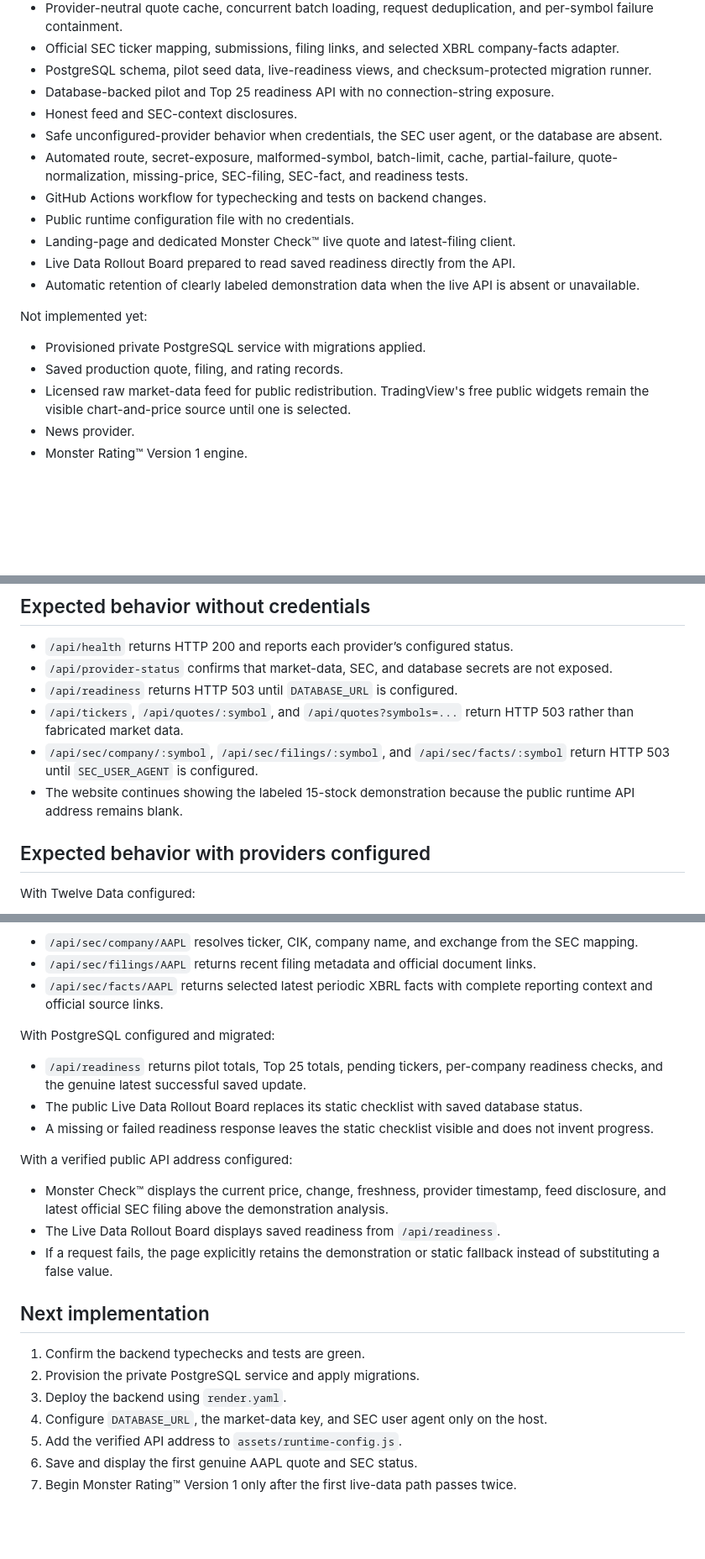
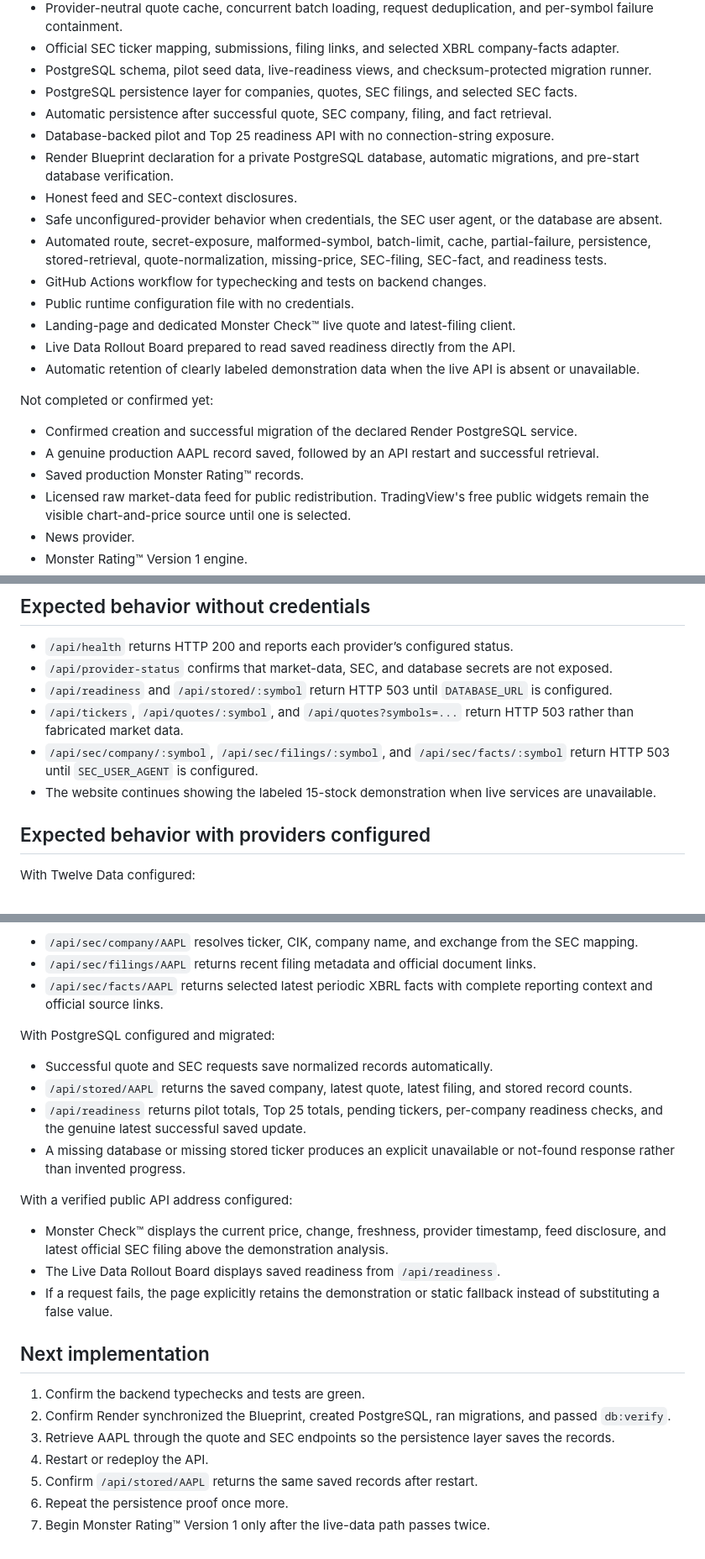
Before and after one commit to Poppoparazzi/-TS-2026-07-28-22-35-ET-next-years-monsters-website, a Markdown page: backend/README.md, 3 parts joined by grey strips. Shown at 84% size. Rendered like a GitHub page; blank space fills up the shorter version.

Commit message:
Document persistent snapshot storage milestone

```diff
--- a/backend/README.md
+++ b/backend/README.md
@@ -24,20 +25,24 @@ Implemented:
 - Provider-neutral quote cache, concurrent batch loading, request deduplication, and per-symbol failure containment.
 - Official SEC ticker mapping, submissions, filing links, and selected XBRL company-facts adapter.
 - PostgreSQL schema, pilot seed data, live-readiness views, and checksum-protected migration runner.
+- PostgreSQL persistence layer for companies, quotes, SEC filings, and selected SEC facts.
+- Automatic persistence after successful quote, SEC company, filing, and fact retrieval.
 - Database-backed pilot and Top 25 readiness API with no connection-string exposure.
+- Render Blueprint declaration for a private PostgreSQL database, automatic migrations, and pre-start database verification.
 - Honest feed and SEC-context disclosures.
 - Safe unconfigured-provider behavior when credentials, the SEC user agent, or the database are absent.
-- Automated route, secret-exposure, malformed-symbol, batch-limit, cache, partial-failure, quote-normalization, missing-price, SEC-filing, SEC-fact, and readiness tests.
+- Automated route, secret-exposure, malformed-symbol, batch-limit, cache, partial-failure, persistence, stored-retrieval, quote-normalization, missing-price, SEC-filing, SEC-fact, and readiness tests.
 - GitHub Actions workflow for typechecking and tests on backend changes.
 - Public runtime configuration file with no credentials.
 - Landing-page and dedicated Monster Check™ live quote and latest-filing client.
 - Live Data Rollout Board prepared to read saved readiness directly from the API.
 - Automatic retention of clearly labeled demonstration data when the live API is absent or unavailable.
 
-Not implemented yet:
+Not completed or confirmed yet:
 
-- Provisioned private PostgreSQL service with migrations applied.
-- Saved production quote, filing, and rating records.
+- Confirmed creation and successful migration of the declared Render PostgreSQL service.
+- A genuine production AAPL record saved, followed by an API restart and successful retrieval.
+- Saved production Monster Rating™ records.
 - Licensed raw market-data feed for public redistribution. TradingView's free public widgets remain the visible chart-and-price source until one is selected.
 - News provider.
 - Monster Rating™ Version 1 engine.
@@ -90,10 +97,10 @@ The GitHub Actions workflow `.github/workflows/backend-checks.yml` runs the same
 
 - `/api/health` returns HTTP 200 and reports each provider’s configured status.
 - `/api/provider-status` confirms that market-data, SEC, and database secrets are not exposed.
-- `/api/readiness` returns HTTP 503 until `DATABASE_URL` is configured.
+- `/api/readiness` and `/api/stored/:symbol` return HTTP 503 until `DATABASE_URL` is configured.
 - `/api/tickers`, `/api/quotes/:symbol`, and `/api/quotes?symbols=...` return HTTP 503 rather than fabricated market data.
 - `/api/sec/company/:symbol`, `/api/sec/filings/:symbol`, and `/api/sec/facts/:symbol` return HTTP 503 until `SEC_USER_AGENT` is configured.
-- The website continues showing the labeled 15-stock demonstration because the public runtime API address remains blank.
+- The website continues showing the labeled 15-stock demonstration when live services are unavailable.
 
 ## Expected behavior with providers configured
 
@@ -111,9 +118,10 @@ With a valid SEC user agent configured:
 
 With PostgreSQL configured and migrated:
 
+- Successful quote and SEC requests save normalized records automatically.
+- `/api/stored/AAPL` returns the saved company, latest quote, latest filing, and stored record counts.
 - `/api/readiness` returns pilot totals, Top 25 totals, pending tickers, per-company readiness checks, and the genuine latest successful saved update.
-- The public Live Data Rollout Board replaces its static checklist with saved database status.
-- A missing or failed readiness response leaves the static checklist visible and does not invent progress.
+- A missing database or missing stored ticker produces an explicit unavailable or not-found response rather than invented progress.
 
 With a verified public API address configured:
 
@@ -124,9 +132,9 @@ With a verified public API address configured:
 ## Next implementation
 
 1. Confirm the backend typechecks and tests are green.
-2. Provision the private PostgreSQL service and apply migrations.
-3. Deploy the backend using `render.yaml`.
-4. Configure `DATABASE_URL`, the market-data key, and SEC user agent only on the host.
-5. Add the verified API address to `assets/runtime-config.js`.
-6. Save and display the first genuine AAPL quote and SEC status.
-7. Begin Monster Rating™ Version 1 only after the first live-data path passes twice.
+2. Confirm Render synchronized the Blueprint, created PostgreSQL, ran migrations, and passed `db:verify`.
+3. Retrieve AAPL through the quote and SEC endpoints so the persistence layer saves the records.
+4. Restart or redeploy the API.
+5. Confirm `/api/stored/AAPL` returns the same saved records after restart.
+6. Repeat the persistence proof once more.
+7. Begin Monster Rating™ Version 1 only after the live-data path passes twice.
```
Also changed, not shown: other parts of backend/README.md (+9 -6 lines).
